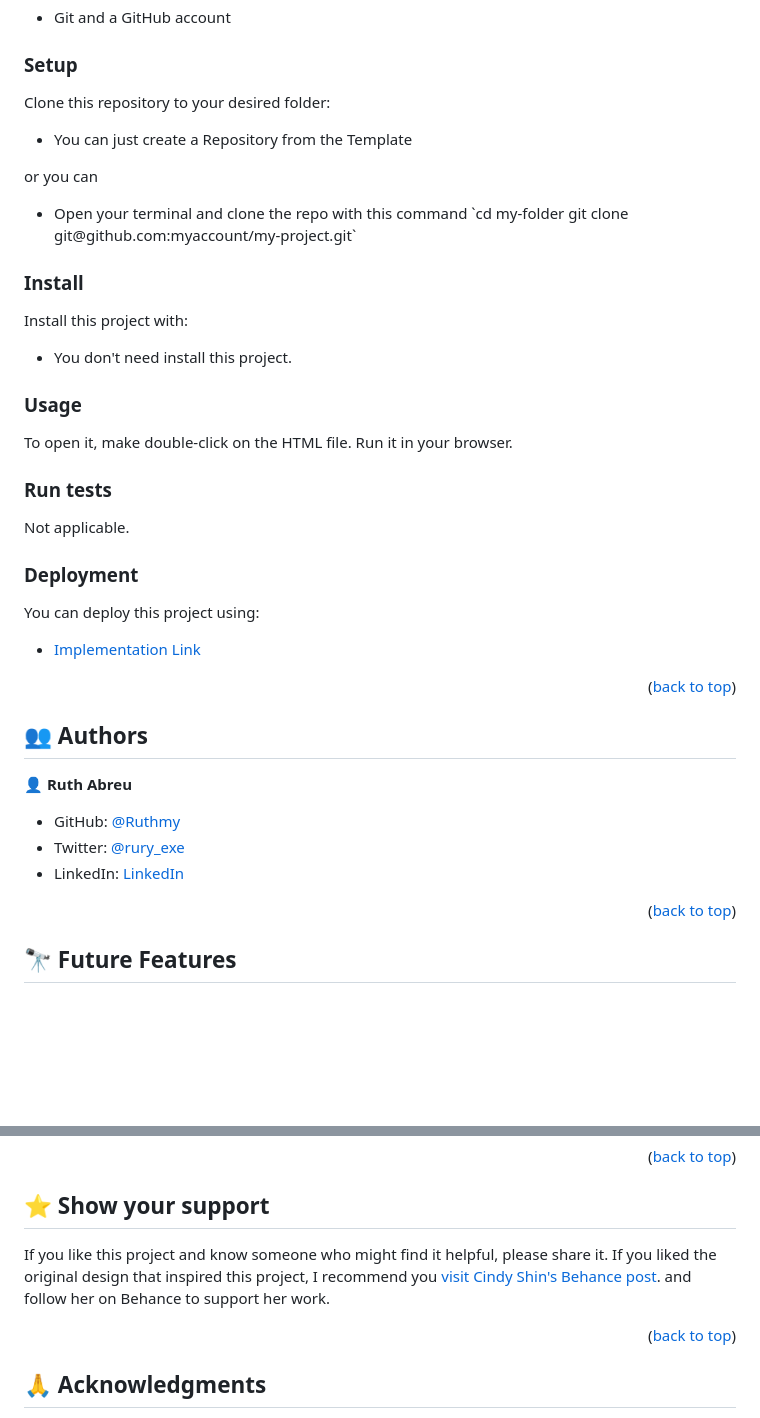
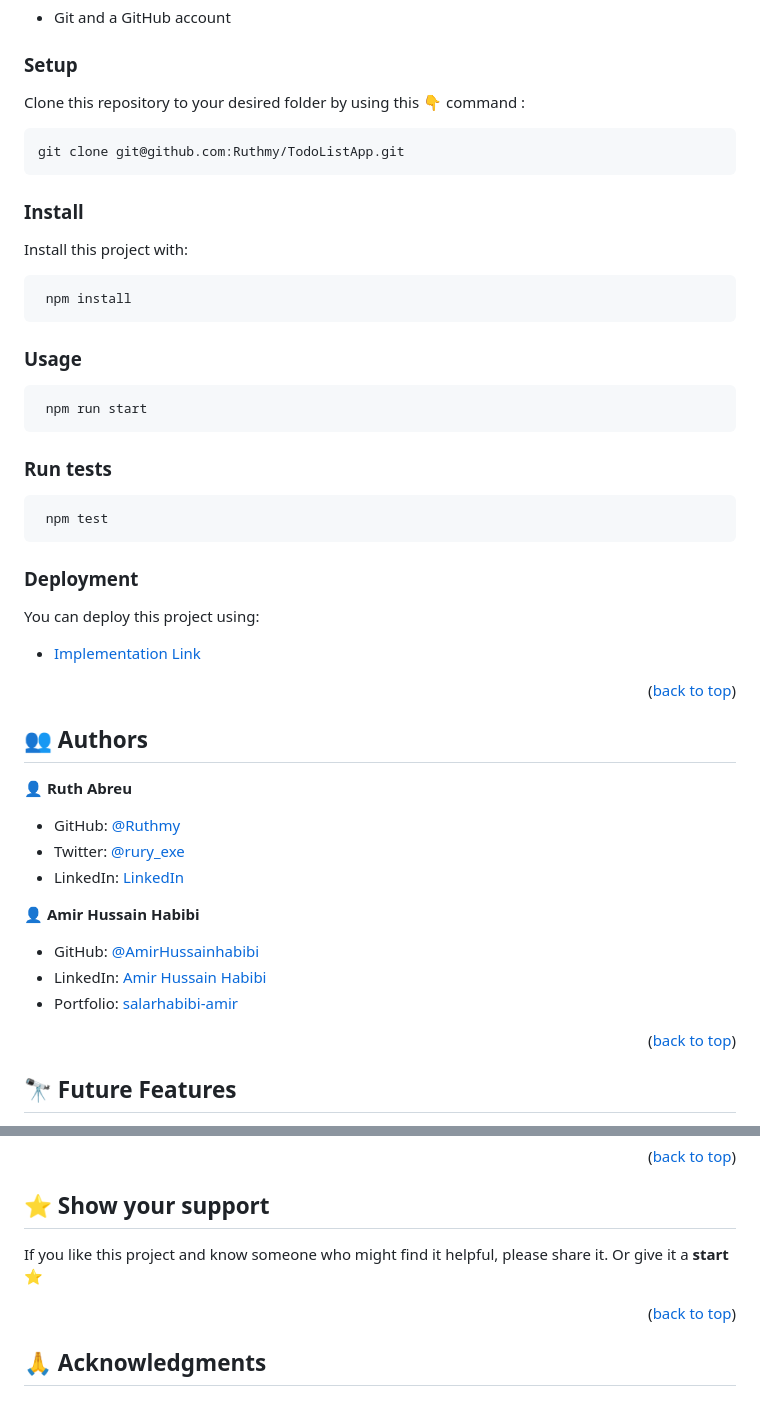
Before and after one commit to Ruthmy/TodoListApp, a Markdown page: README.md, 2 parts joined by grey strips. Rendered like a GitHub page; blank space fills up the shorter version.

````diff
--- a/README.md
+++ b/README.md
@@ -113,31 +113,31 @@ In order to run this project you need:
 
 ### Setup
 
-Clone this repository to your desired folder:
-
-<ul>
-    <li><p>You can just create a Repository from the Template</p></li>
-</ul>
-<p>or you can</p>
-<ul>
-    <li><p>Open your terminal and clone the repo with this command `cd my-folder git clone git@github.com:myaccount/my-project.git`</p></li>
-</ul>
+Clone this repository to your desired folder by using this 👇️ command :
+```
+git clone git@github.com:Ruthmy/TodoListApp.git
+```
 
 ### Install
 
 Install this project with:
 
-<ul>
-    <li><p>You don't need install this project.</p></li>
-</ul>
+```
+ npm install
+```
 
 ### Usage
 
-To open it, make double-click on the HTML file. Run it in your browser.
+```
+ npm run start
+```
 
 ### Run tests
 
-Not applicable.
+
+```
+ npm test
+```
 
 ### Deployment
 
@@ -157,6 +157,11 @@ You can deploy this project using:
 - Twitter: [@rury_exe](https://twitter.com/rury_exe)
 - LinkedIn: [LinkedIn](https://linkedin.com/in/ruth-abreu)
 
+👤 **Amir Hussain Habibi**
+
+- GitHub: [@AmirHussainhabibi](https://github.com/Salarhabibi-amir)
+- LinkedIn: [Amir Hussain Habibi](https://www.linkedin.com/in/amir-hussain-habibi-153688185/)
+- Portfolio:[ salarhabibi-amir ](https://salarhabibi-amir.github.io/)
 
 <p align="right">(<a href="#readme-top">back to top</a>)</p>
 
@@ -185,7 +190,8 @@ Feel free to check the [issues page](../../issues/).
 ## ⭐️ Show your support <a name="support"></a>
 
 If you like this project and know someone who might find it helpful, please share it.
-If you liked the original design that inspired this project, I recommend you [visit Cindy Shin's Behance post](https://www.behance.net/gallery/29845175/CC-Global-Summit-2015). and follow her on Behance to support her work.
+Or give it a **start** ⭐️
+
 
 
 <p align="right">(<a href="#readme-top">back to top</a>)</p>
````
Also changed, not shown: other parts of README.md (+1 -1 lines).
